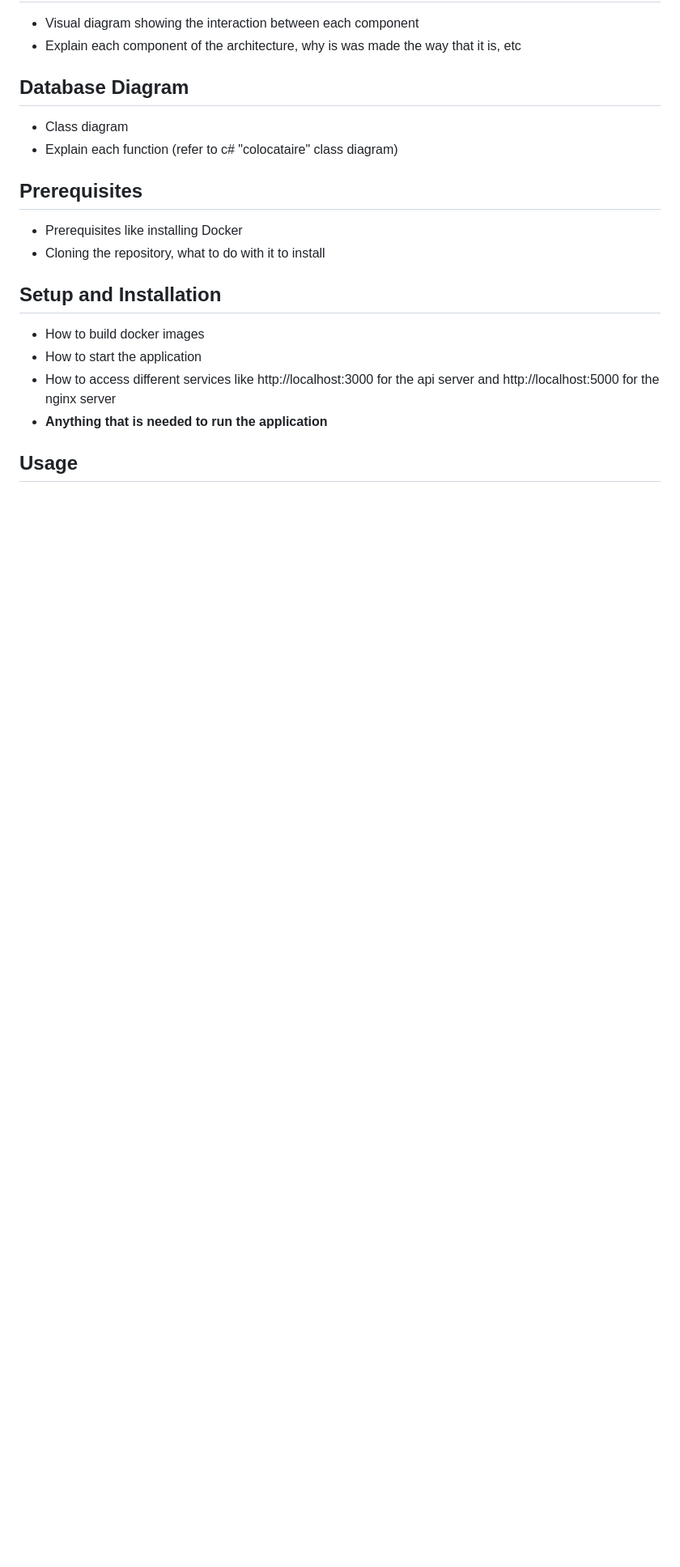
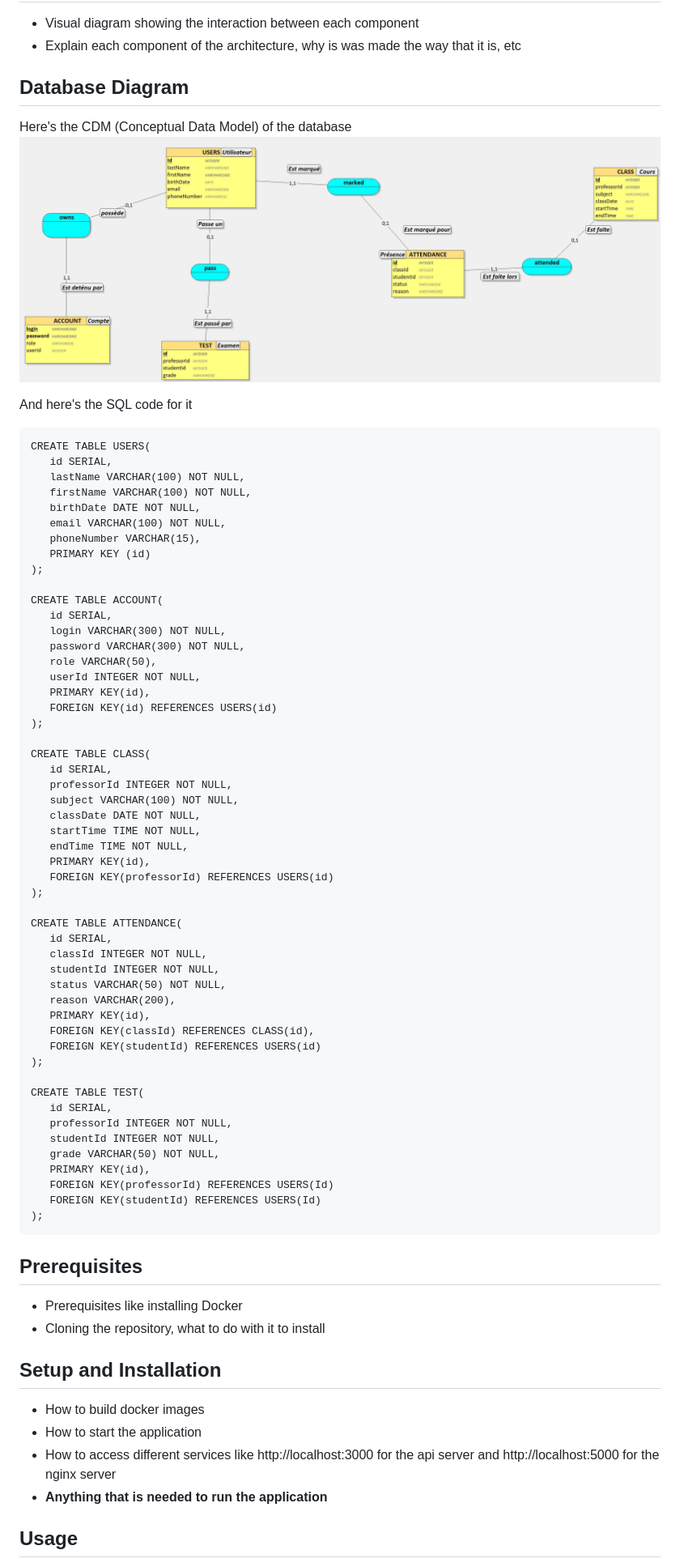
Before and after one commit to MihutaMihail/YPlanning, a Markdown page: Documentation/DocTech/DocTech_en.md, the part around the change. Shown: that part at 81% size. GitHub-like rendering; pictures changed too: Documentation/DocTech/Img/database.jpg (added); blank space fills up the shorter version.

Commit message:
[ADD] MCD database to technical documentation

````diff
--- a/Documentation/DocTech/DocTech_en.md
+++ b/Documentation/DocTech/DocTech_en.md
@@ -27,8 +27,63 @@
 - Explain each component of the architecture, why is was made the way that it is, etc
 
 ## Database Diagram
-- Class diagram
-- Explain each function (refer to c# "colocataire" class diagram)
+Here's the CDM (Conceptual Data Model) of the database
+<img src="./Img/database.jpg">
+
+And here's the SQL code for it
+```
+CREATE TABLE USERS(
+   id SERIAL,
+   lastName VARCHAR(100) NOT NULL,
+   firstName VARCHAR(100) NOT NULL,
+   birthDate DATE NOT NULL,
+   email VARCHAR(100) NOT NULL,
+   phoneNumber VARCHAR(15),
+   PRIMARY KEY (id)
+);
+
+CREATE TABLE ACCOUNT(
+   id SERIAL,
+   login VARCHAR(300) NOT NULL,
+   password VARCHAR(300) NOT NULL,
+   role VARCHAR(50),
+   userId INTEGER NOT NULL,
+   PRIMARY KEY(id),
+   FOREIGN KEY(id) REFERENCES USERS(id)
+);
+
+CREATE TABLE CLASS(
+   id SERIAL,
+   professorId INTEGER NOT NULL,
+   subject VARCHAR(100) NOT NULL,
+   classDate DATE NOT NULL,
+   startTime TIME NOT NULL,
+   endTime TIME NOT NULL,
+   PRIMARY KEY(id),
+   FOREIGN KEY(professorId) REFERENCES USERS(id)
+);
+
+CREATE TABLE ATTENDANCE(
+   id SERIAL,
+   classId INTEGER NOT NULL,
+   studentId INTEGER NOT NULL,
+   status VARCHAR(50) NOT NULL,
+   reason VARCHAR(200),
+   PRIMARY KEY(id),
+   FOREIGN KEY(classId) REFERENCES CLASS(id),
+   FOREIGN KEY(studentId) REFERENCES USERS(id)
+);
+
+CREATE TABLE TEST(
+   id SERIAL,
+   professorId INTEGER NOT NULL,
+   studentId INTEGER NOT NULL,
+   grade VARCHAR(50) NOT NULL,
+   PRIMARY KEY(id),
+   FOREIGN KEY(professorId) REFERENCES USERS(Id)
+   FOREIGN KEY(studentId) REFERENCES USERS(Id)
+);
+```
 
 ## Prerequisites
 - Prerequisites like installing Docker
````
